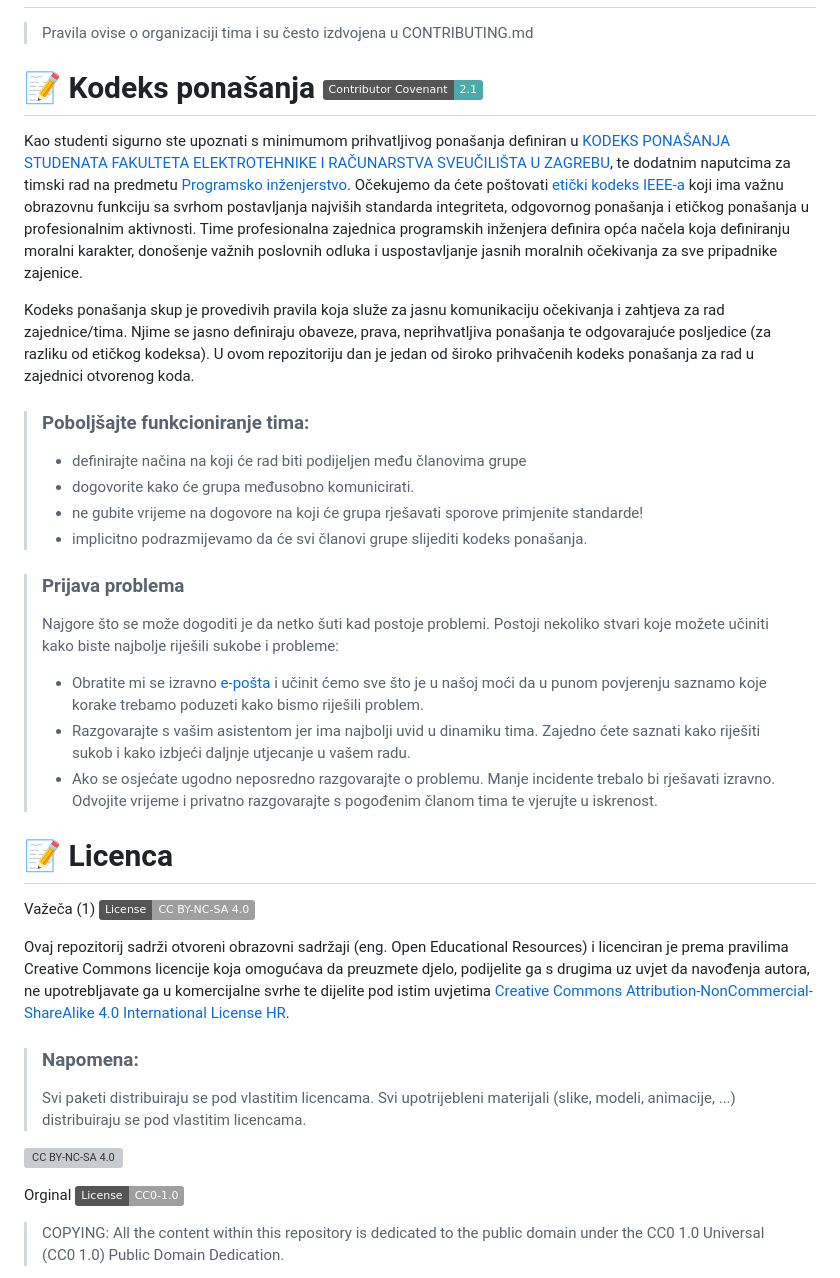
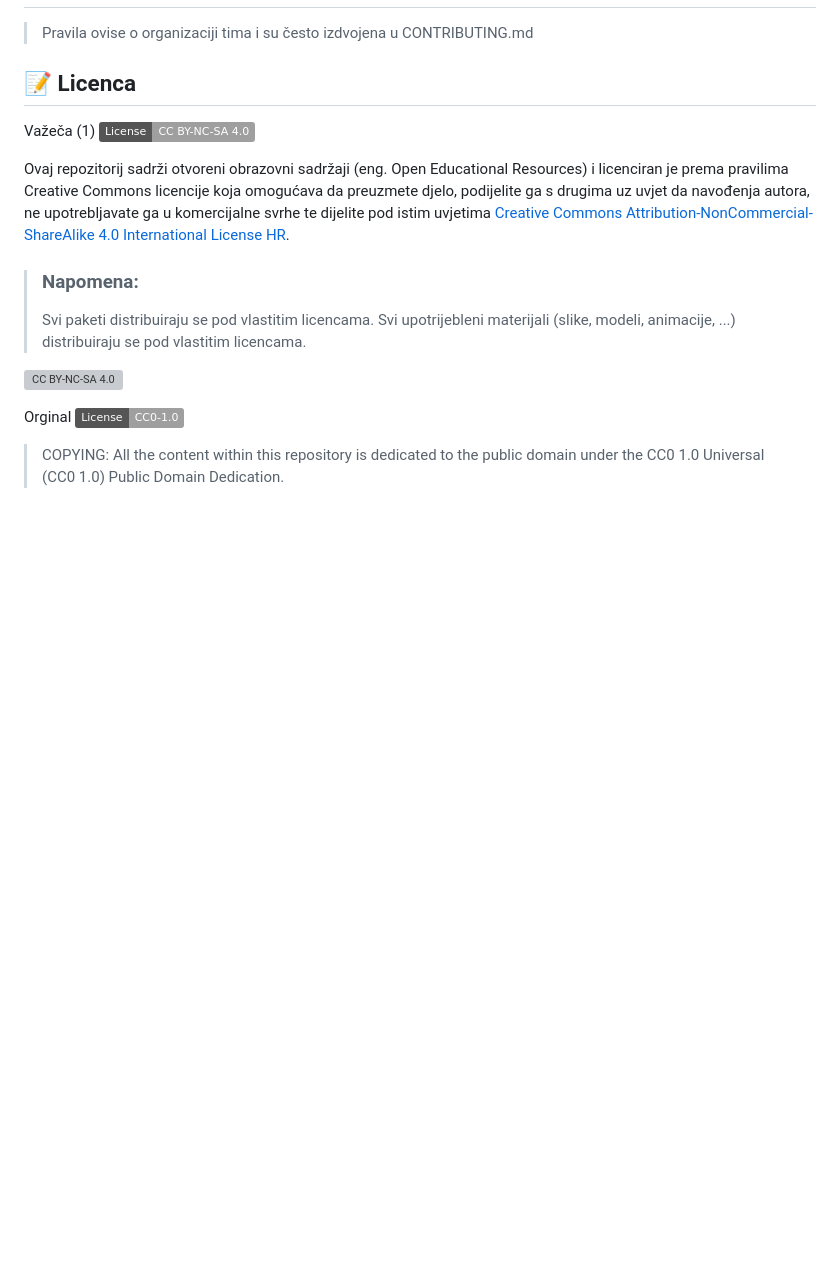
Before and after one commit to DavorMucak/voloConnect, a Markdown page: README.md, the part around the change printed below. Drawn GitHub-style; badges without logos; blank space fills up the shorter version; grey boxes are pictures that could not be loaded.

```diff
--- a/README.md
+++ b/README.md
@@ -45,25 +53,7 @@ Kratko opisati cilj Vašeg projekta. Vaša motivacija?  (Napomena: odgovor nije
 >Pravila ovise o organizaciji tima i su često izdvojena u CONTRIBUTING.md
 
 
-
-# 📝 Kodeks ponašanja [![Contributor Covenant](https://img.shields.io/badge/Contributor%20Covenant-2.1-4baaaa.svg)](CODE_OF_CONDUCT.md)
-Kao studenti sigurno ste upoznati s minimumom prihvatljivog ponašanja definiran u [KODEKS PONAŠANJA STUDENATA FAKULTETA ELEKTROTEHNIKE I RAČUNARSTVA SVEUČILIŠTA U ZAGREBU](https://www.fer.hr/_download/repository/Kodeks_ponasanja_studenata_FER-a_procisceni_tekst_2016%5B1%5D.pdf), te dodatnim naputcima za timski rad na predmetu [Programsko inženjerstvo](https://wwww.fer.hr).
-Očekujemo da ćete poštovati [etički kodeks IEEE-a](https://www.ieee.org/about/corporate/governance/p7-8.html) koji ima važnu obrazovnu funkciju sa svrhom postavljanja najviših standarda integriteta, odgovornog ponašanja i etičkog ponašanja u profesionalnim aktivnosti. Time profesionalna zajednica programskih inženjera definira opća načela koja definiranju  moralni karakter, donošenje važnih poslovnih odluka i uspostavljanje jasnih moralnih očekivanja za sve pripadnike zajenice.
-
-Kodeks ponašanja skup je provedivih pravila koja služe za jasnu komunikaciju očekivanja i zahtjeva za rad zajednice/tima. Njime se jasno definiraju obaveze, prava, neprihvatljiva ponašanja te  odgovarajuće posljedice (za razliku od etičkog kodeksa). U ovom repozitoriju dan je jedan od široko prihvačenih kodeks ponašanja za rad u zajednici otvorenog koda.
->### Poboljšajte funkcioniranje tima:
->* definirajte načina na koji će rad biti podijeljen među članovima grupe
->* dogovorite kako će grupa međusobno komunicirati.
->* ne gubite vrijeme na dogovore na koji će grupa rješavati sporove primjenite standarde!
->* implicitno podrazmijevamo da će svi članovi grupe slijediti kodeks ponašanja.
-
->###  Prijava problema
->Najgore što se može dogoditi je da netko šuti kad postoje problemi. Postoji nekoliko stvari koje možete učiniti kako biste najbolje riješili sukobe i probleme:
->* Obratite mi se izravno [e-pošta](mailto:vlado.sruk@fer.hr) i  učinit ćemo sve što je u našoj moći da u punom povjerenju saznamo koje korake trebamo poduzeti kako bismo riješili problem.
->* Razgovarajte s vašim asistentom jer ima najbolji uvid u dinamiku tima. Zajedno ćete saznati kako riješiti sukob i kako izbjeći daljnje utjecanje u vašem radu.
->* Ako se osjećate ugodno neposredno razgovarajte o problemu. Manje incidente trebalo bi rješavati izravno. Odvojite vrijeme i privatno razgovarajte s pogođenim članom tima te vjerujte u iskrenost.
-
-# 📝 Licenca
+## 📝 Licenca
 Važeča (1)
 [![CC BY-NC-SA 4.0][cc-by-nc-sa-shield]][cc-by-nc-sa]
 
```
Also changed, not shown: other parts of README.md (+34 -26 lines).
